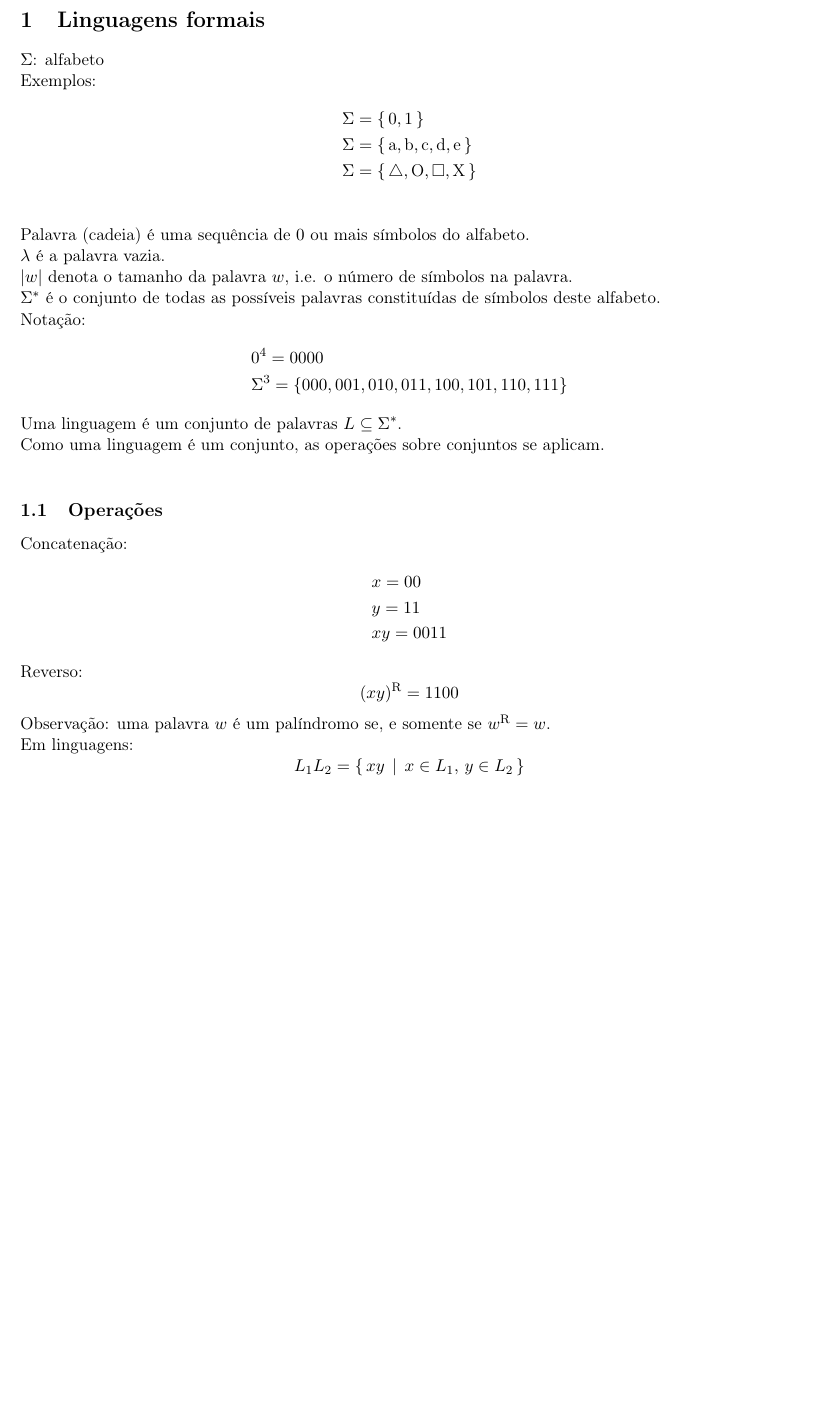
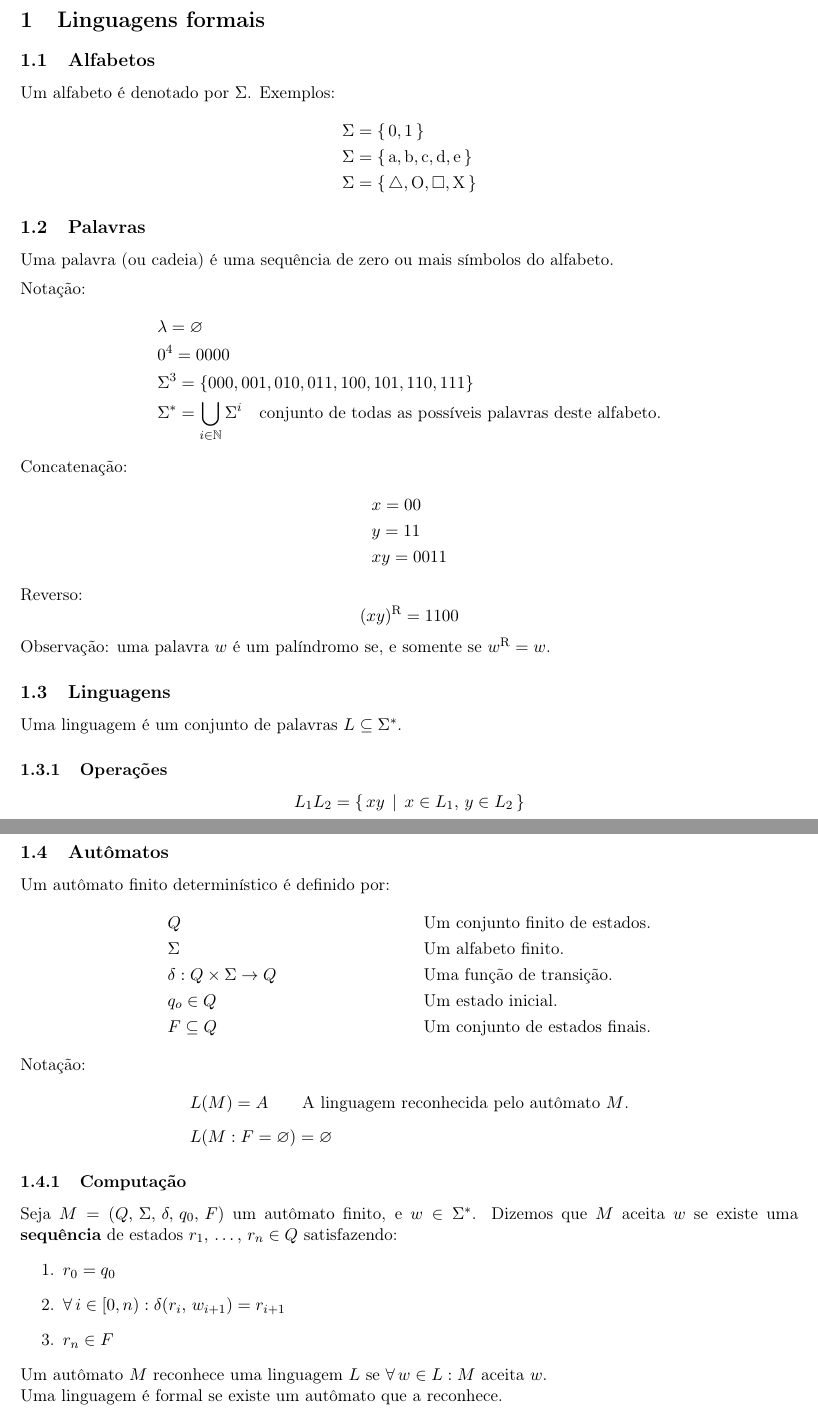
Before and after one commit to gahag-notes/ftc, a LaTeX document (notebook.tex): part of the page before the commit and two parts of pages 1 and 2 of 2 after it, the two joined at a grey line, cut so that both start at the same text, the shorter picture padded with empty space. Compiled offline with pdfLaTeX.

Commit message:
03-26 Class.

```diff
--- a/notebook.tex
+++ b/notebook.tex
@@ -30,28 +30,26 @@
 
 
 \section{Linguagens formais}
-\label{sec:org4bee8ec}
-\(\Sigma\): alfabeto \\
-Exemplos:
+\label{sec:orgedcbd98}
+\subsection{Alfabetos}
+\label{sec:orgb87a6a2}
+Um alfabeto é denotado por \(\Sigma\). Exemplos:
 \begin{align*}
   & \Sigma = \{\, 0, 1 \,\} \\
   & \Sigma = \{\, \text{a}, \text{b}, \text{c}, \text{d}, \text{e} \,\} \\
-  & \Sigma = \{\, \triangle, \text{O}, \square, \text{X} \,\} \\
+  & \Sigma = \{\, \triangle, \text{O}, \square, \text{X} \,\}
 \end{align*}
-Palavra (cadeia) é uma sequência de \(0\) ou mais símbolos do alfabeto. \\
-\(\lambda\) é a palavra vazia. \\
-\(|w|\) denota o tamanho da palavra \(w\), i.e. o número de símbolos na palavra. \\
-\(\Sigma^*\) é o conjunto de todas as possíveis palavras constituídas de símbolos
-deste alfabeto. \\
+\subsection{Palavras}
+\label{sec:orgc518943}
+Uma palavra (ou cadeia) é uma sequência de zero ou mais símbolos do alfabeto.
+\\[5pt]
 Notação:
 \begin{align*}
+  & \lambda = \varnothing \\
   & 0^4 = 0000 \\
-  & \Sigma^3 = \{ 000, 001, 010, 011, 100, 101, 110, 111 \}
+  & \Sigma^3 = \{ 000, 001, 010, 011, 100, 101, 110, 111 \} \\
+  & \Sigma^* = \bigcup_{i \in \mathbb{N}} \Sigma^i \quad \text{conjunto de todas as possíveis palavras deste alfabeto.}
 \end{align*}
-Uma linguagem é um conjunto de palavras \(L \subseteq \Sigma^*\). \\
-Como uma linguagem é um conjunto, as operações sobre conjuntos se aplicam. \\
-\subsection{Operações}
-\label{sec:orgc8ad2f0}
 Concatenação:
 \begin{align*}
   & x = 00 \\
@@ -62,8 +60,12 @@ Reverso:
 \[
   (xy)^{\text{R}} = 1100
 \]
-Observação: uma palavra \(w\) é um palíndromo se, e somente se \(w^{\text{R}} = w\). \\
-Em linguagens:
+Observação: uma palavra \(w\) é um palíndromo se, e somente se \(w^{\text{R}} = w\).
+\subsection{Linguagens}
+\label{sec:org1def875}
+Uma linguagem é um conjunto de palavras \(L \subseteq \Sigma^*\).
+\subsubsection{Operações}
+\label{sec:org0193a2f}
 \[ L_1L_2 = \{\, xy \,\mid\, x \in L_1,\, y \in L_2 \,\} \\ \]
 \begin{align*}
   & L^0 = \{\, \lambda \,\} \\
@@ -76,2 +78,29 @@ Em linguagens:
 \end{align*}
+\subsection{Autômatos}
+\label{sec:orgcbddc2a}
+Um autômato finito determinístico é definido por:
+\begin{align*}
+  & Q && \text{Um conjunto finito de estados.} \\
+  & \Sigma && \text{Um alfabeto finito.} \\
+  & \delta: Q \times \Sigma \to Q && \text{Uma função de transição.} \\
+  & q_o \in Q && \text{Um estado inicial.} \\
+  & F \subseteq Q && \text{Um conjunto de estados finais.}
+\end{align*}
+Notação:
+\begin{align*}
+  & L(M) = A \qquad \text{A linguagem reconhecida pelo autômato $M$.} \\[5pt]
+  & L(M: F = \varnothing) = \varnothing
+\end{align*}
+\subsubsection{Computação}
+\label{sec:orgad4b725}
+Seja \(M = (Q,\, \Sigma,\, \delta,\, q_0,\, F)\) um autômato finito, e \(w \in \Sigma^*\).
+Dizemos que \(M\) aceita \(w\) se existe uma \textbf{sequência} de estados
+\(r_1, \,\hdots,\, r_n \in Q\) satisfazendo:
+\begin{enumerate}
+\item \(r_0 = q_0\)
+\item \(\forall\, i \in [0, n): \delta(r_i,\, w_{i + 1}) = r_{i + 1}\)
+\item \(r_n \in F\)
+\end{enumerate}
+Um autômato \(M\) reconhece uma linguagem \(L\) se \(\forall\, w \in L: M \text{ aceita } w\). \\
+Uma linguagem é formal se existe um autômato que a reconhece.
 \end{document}
```
Also changed, not shown: notebook.pdf, notebook.tex (6 more changed lines), 1 other file.
